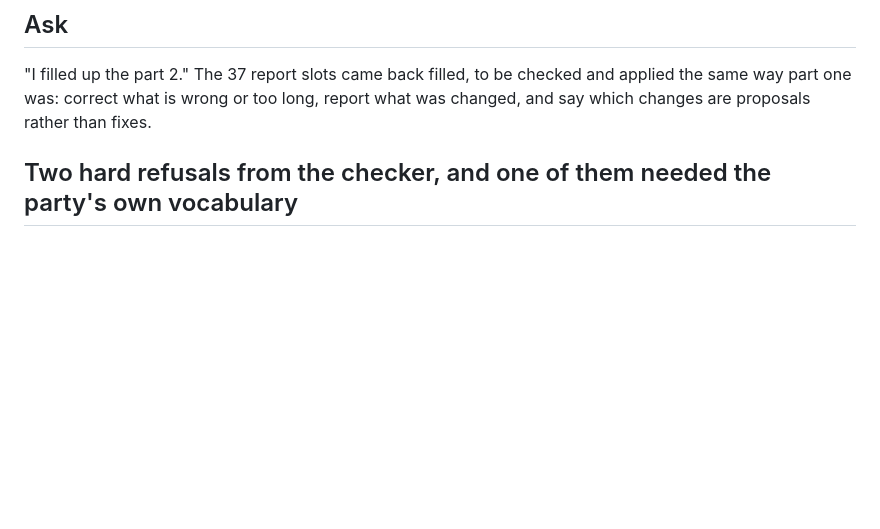
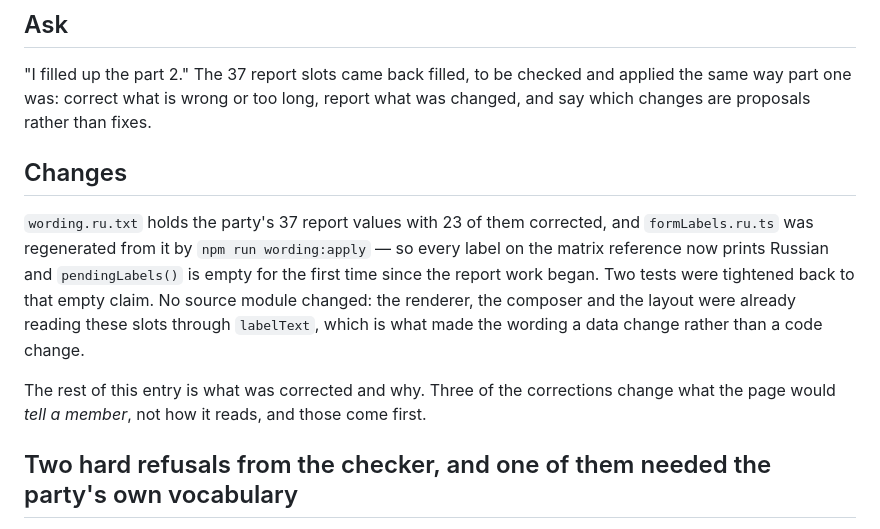
Before and after one commit to rassvet-itd-74/zarya-light, a Markdown page: __ai/worklog/2026-09-03-matrix-report-slice-3-russian-wording.md, the part around the change. GitHub-like rendering; blank space fills up the shorter version.

Commit message:
Add the missing worklog Changes section the validator requires
Co-Authored-By: Claude Opus 5 (1M context) <noreply@anthropic.com>

```diff
--- a/__ai/worklog/2026-09-03-matrix-report-slice-3-russian-wording.md
+++ b/__ai/worklog/2026-09-03-matrix-report-slice-3-russian-wording.md
@@ -5,6 +5,18 @@
 "I filled up the part 2." The 37 report slots came back filled, to be checked and applied the same
 way part one was: correct what is wrong or too long, report what was changed, and say which changes
 are proposals rather than fixes.
+
+## Changes
+
+`wording.ru.txt` holds the party's 37 report values with 23 of them corrected, and
+`formLabels.ru.ts` was regenerated from it by `npm run wording:apply` — so every label on the matrix
+reference now prints Russian and `pendingLabels()` is empty for the first time since the report work
+began. Two tests were tightened back to that empty claim. No source module changed: the renderer, the
+composer and the layout were already reading these slots through `labelText`, which is what made the
+wording a data change rather than a code change.
+
+The rest of this entry is what was corrected and why. Three of the corrections change what the page
+would *tell a member*, not how it reads, and those come first.
 
 ## Two hard refusals from the checker, and one of them needed the party's own vocabulary
 
```
